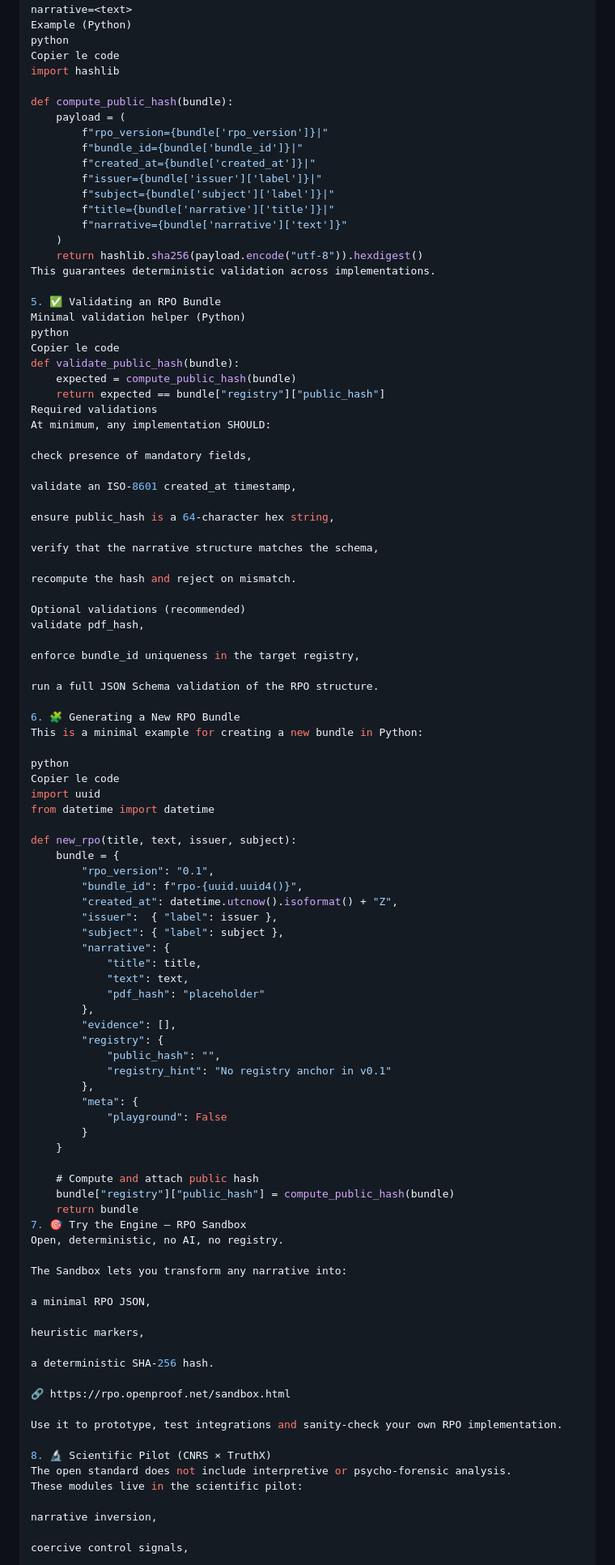
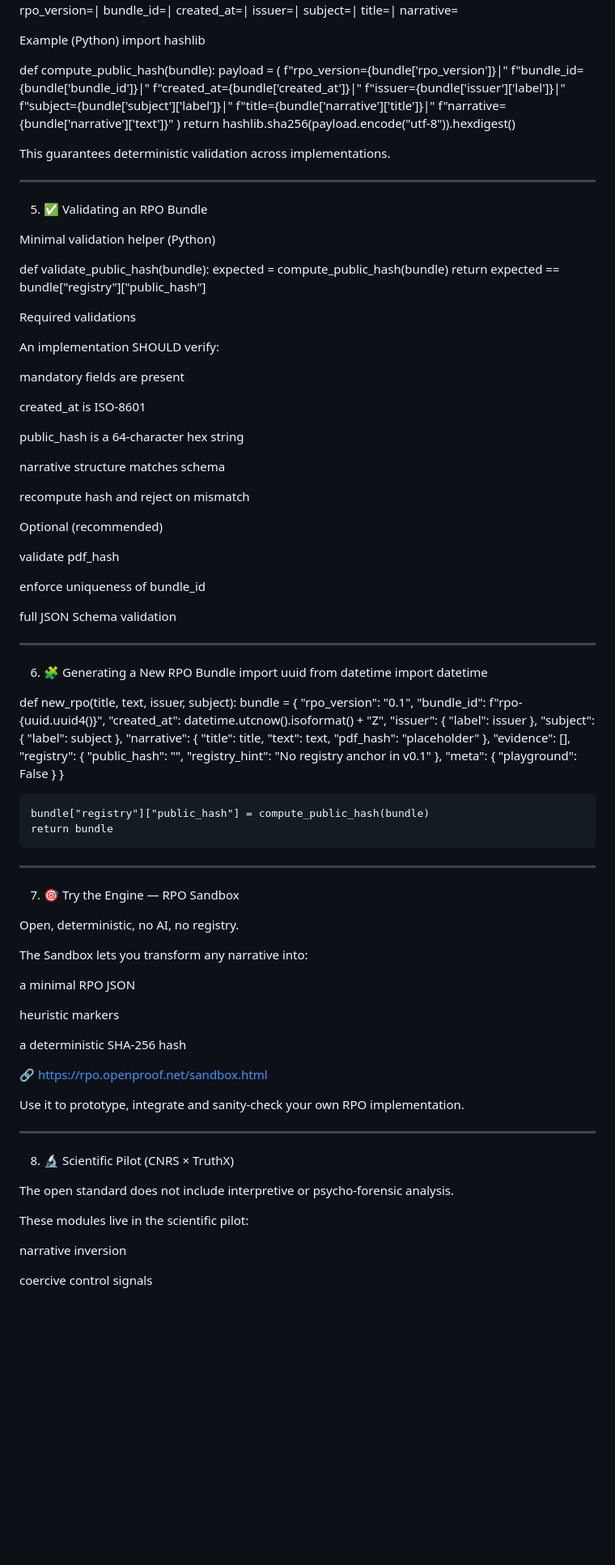
Before and after one commit to openproof-net/rpo-spec-v0.1, a Markdown page: README.md, the part around one of its changes. Shown at 81% size. GitHub-like rendering; blank space fills up the shorter version.

```diff
--- a/README.md
+++ b/README.md
@@ -92,9 +104,8 @@ issuer=<label>|
 subject=<label>|
 title=<title>|
 narrative=<text>
+
 Example (Python)
-python
-Copier le code
 import hashlib
 
 def compute_public_hash(bundle):
@@ -108,40 +119,45 @@ def compute_public_hash(bundle):
         f"narrative={bundle['narrative']['text']}"
     )
     return hashlib.sha256(payload.encode("utf-8")).hexdigest()
+
+
 This guarantees deterministic validation across implementations.
 
+---
+
 5. ✅ Validating an RPO Bundle
+
 Minimal validation helper (Python)
-python
-Copier le code
+
 def validate_public_hash(bundle):
     expected = compute_public_hash(bundle)
     return expected == bundle["registry"]["public_hash"]
+
 Required validations
-At minimum, any implementation SHOULD:
 
-check presence of mandatory fields,
+An implementation SHOULD verify:
 
-validate an ISO-8601 created_at timestamp,
+mandatory fields are present
 
-ensure public_hash is a 64-character hex string,
+created_at is ISO-8601
 
-verify that the narrative structure matches the schema,
+public_hash is a 64-character hex string
 
-recompute the hash and reject on mismatch.
+narrative structure matches schema
 
-Optional validations (recommended)
-validate pdf_hash,
+recompute hash and reject on mismatch
 
-enforce bundle_id uniqueness in the target registry,
+Optional (recommended)
 
-run a full JSON Schema validation of the RPO structure.
+validate pdf_hash
+
+enforce uniqueness of bundle_id
+
+full JSON Schema validation
+
+---
 
 6. 🧩 Generating a New RPO Bundle
-This is a minimal example for creating a new bundle in Python:
-
-python
-Copier le code
 import uuid
 from datetime import datetime
 
@@ -167,29 +183,36 @@ def new_rpo(title, text, issuer, subject):
         }
     }
 
-    # Compute and attach public hash
     bundle["registry"]["public_hash"] = compute_public_hash(bundle)
     return bundle
+
+---
+
 7. 🎯 Try the Engine — RPO Sandbox
+
 Open, deterministic, no AI, no registry.
 
 The Sandbox lets you transform any narrative into:
 
-a minimal RPO JSON,
+a minimal RPO JSON
 
-heuristic markers,
+heuristic markers
 
-a deterministic SHA-256 hash.
+a deterministic SHA-256 hash
 
 🔗 https://rpo.openproof.net/sandbox.html
 
-Use it to prototype, test integrations and sanity-check your own RPO implementation.
+Use it to prototype, integrate and sanity-check your own RPO implementation.
+
+---
 
 8. 🔬 Scientific Pilot (CNRS × TruthX)
+
 The open standard does not include interpretive or psycho-forensic analysis.
+
 These modules live in the scientific pilot:
 
-narrative inversion,
+narrative inversion
 
-coercive control signals,
+coercive control signals
 
```
Also changed, not shown: other parts of README.md (+51 -30 lines).
